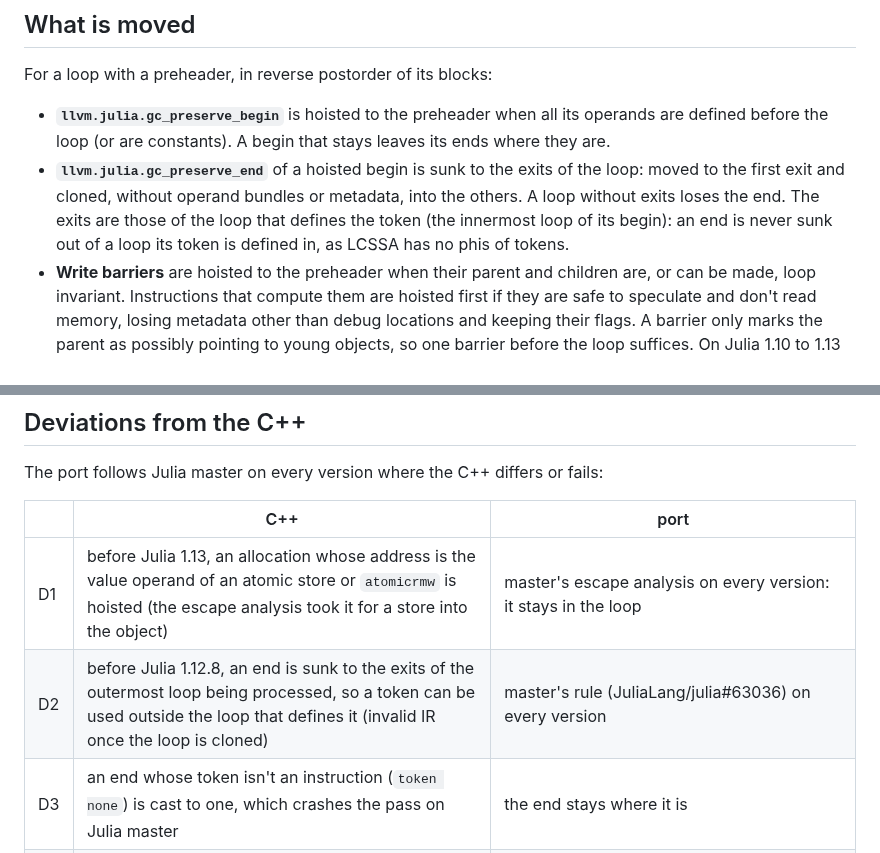
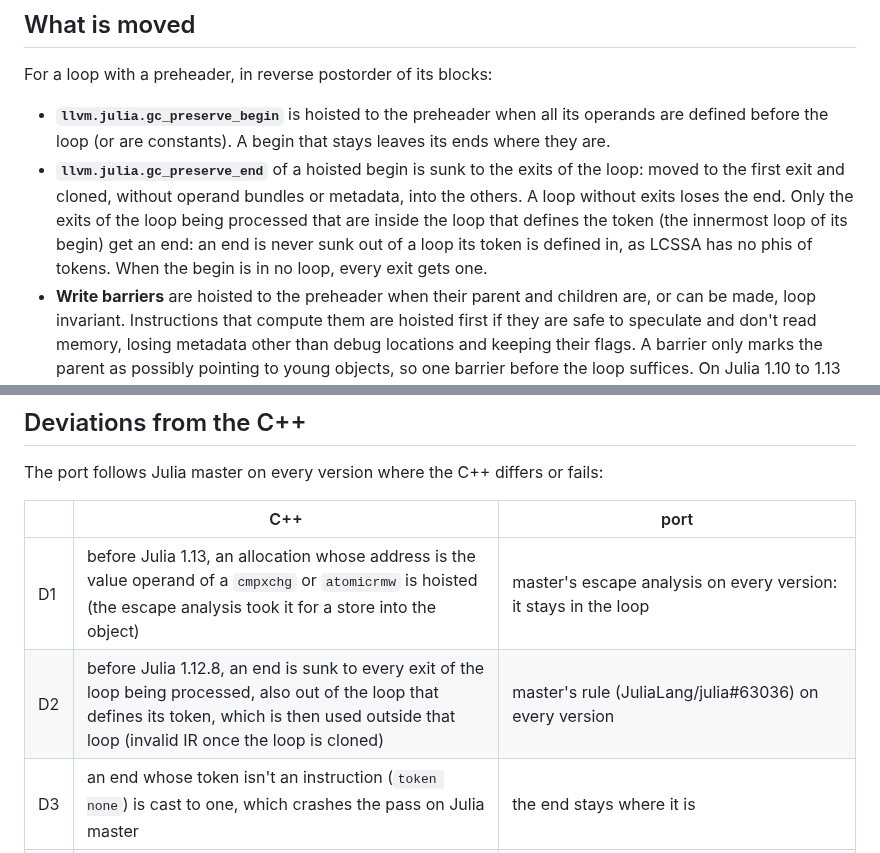
Before and after one commit to JuliaLLVM/JuliaIR.jl, a Markdown page: docs/src/julia_licm.md, 2 parts joined by grey strips. Rendered like a GitHub page.

Commit message:
Correct the JuliaLICM docs on where ends are sunk and on D1
Ends go to the exits of the loop being processed that are inside the
loop defining their token, not to that loop's exits; D1 concerns the
value operand of a cmpxchg or atomicrmw, not of an atomic store.

```diff
--- a/docs/src/julia_licm.md
+++ b/docs/src/julia_licm.md
@@ -17,9 +17,10 @@ For a loop with a preheader, in reverse postorder of its blocks:
   where they are.
 - **`llvm.julia.gc_preserve_end`** of a hoisted begin is sunk to the exits of the loop:
   moved to the first exit and cloned, without operand bundles or metadata, into the
-  others. A loop without exits loses the end. The exits are those of the loop that
-  defines the token (the innermost loop of its begin): an end is never sunk out of a
-  loop its token is defined in, as LCSSA has no phis of tokens.
+  others. A loop without exits loses the end. Only the exits of the loop being
+  processed that are inside the loop that defines the token (the innermost loop of its
+  begin) get an end: an end is never sunk out of a loop its token is defined in, as LCSSA
+  has no phis of tokens. When the begin is in no loop, every exit gets one.
 - **Write barriers** are hoisted to the preheader when their parent and children are,
   or can be made, loop invariant. Instructions that compute them are hoisted first if
   they are safe to speculate and don't read memory, losing metadata other than debug
@@ -73,8 +74,8 @@ The port follows Julia master on every version where the C++ differs or fails:
 
 | | C++ | port |
 |-|-----|------|
-| D1 | before Julia 1.13, an allocation whose address is the value operand of an atomic store or `atomicrmw` is hoisted (the escape analysis took it for a store into the object) | master's escape analysis on every version: it stays in the loop |
-| D2 | before Julia 1.12.8, an end is sunk to the exits of the outermost loop being processed, so a token can be used outside the loop that defines it (invalid IR once the loop is cloned) | master's rule (JuliaLang/julia#63036) on every version |
+| D1 | before Julia 1.13, an allocation whose address is the value operand of a `cmpxchg` or `atomicrmw` is hoisted (the escape analysis took it for a store into the object) | master's escape analysis on every version: it stays in the loop |
+| D2 | before Julia 1.12.8, an end is sunk to every exit of the loop being processed, also out of the loop that defines its token, which is then used outside that loop (invalid IR once the loop is cloned) | master's rule (JuliaLang/julia#63036) on every version |
 | D3 | an end whose token isn't an instruction (`token none`) is cast to one, which crashes the pass on Julia master | the end stays where it is |
 | D4 | a field barrier is demoted to a call of a `julia.object_write_barrier` that the module declares with another type, which is invalid IR | an `ArgumentError` when the barrier is demoted: the barrier stays as it was, what was hoisted before it (its operands, earlier calls of the loop) stays hoisted |
 | D5 | an exit block without an insertion point (a `catchswitch`) crashes the pass | that exit is skipped; Julia doesn't emit funclets |
```
